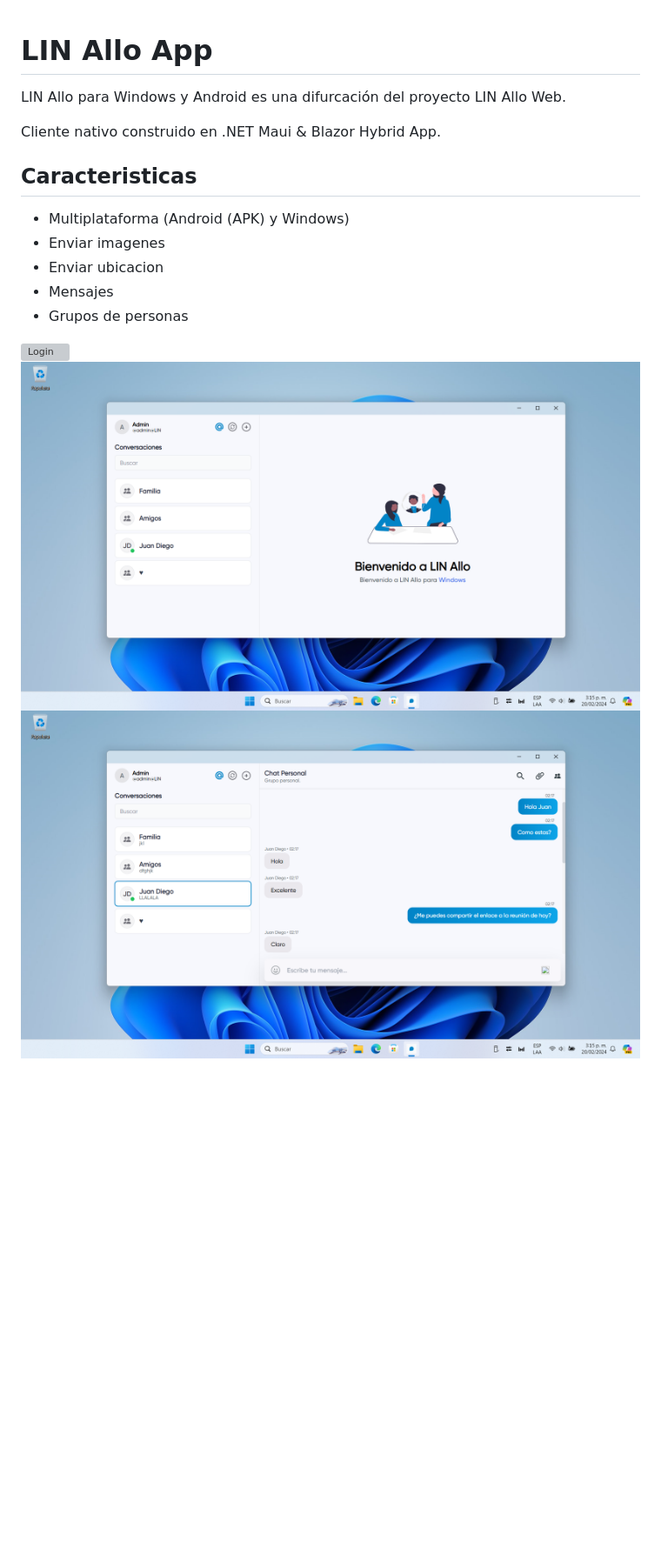
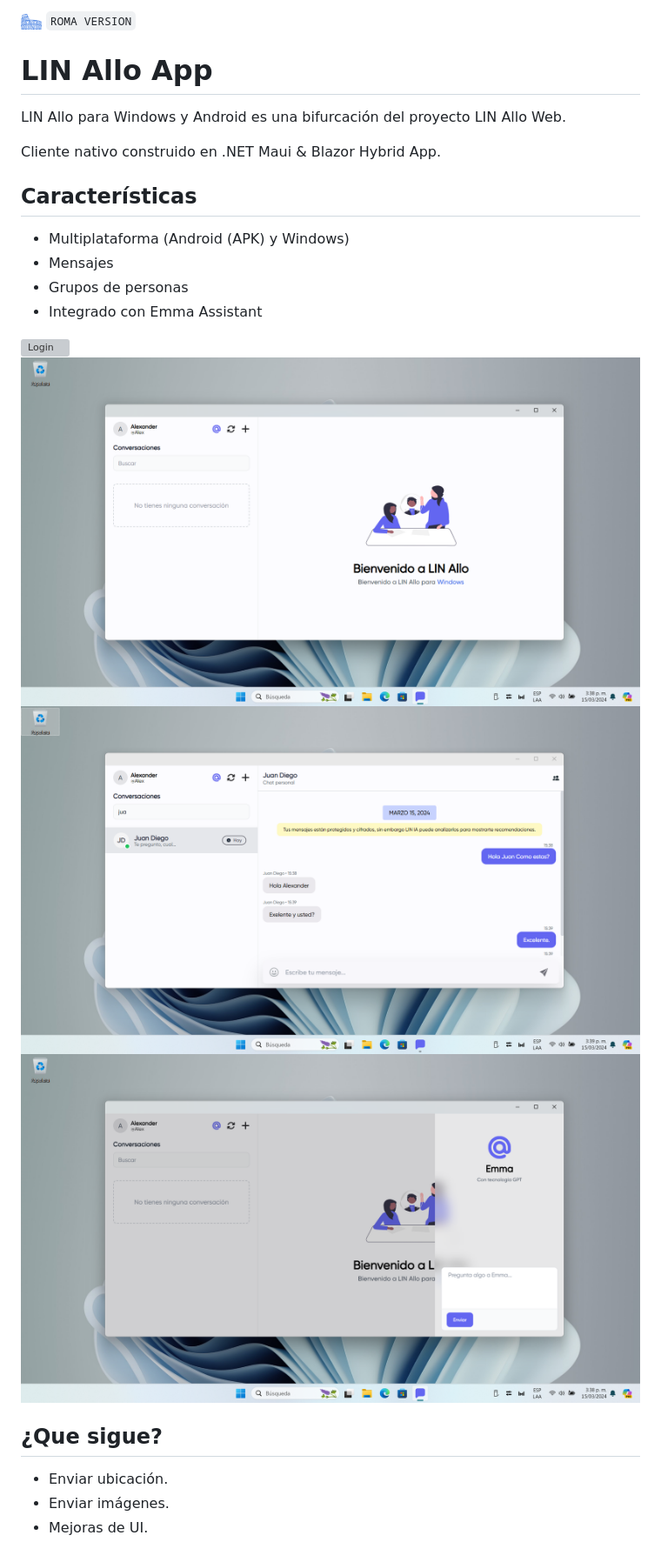
Before and after one commit to LINServices/LIN.Chat.App, a Markdown page: README.md, the part around the change. Shown: that part at 87% size. Rendered like a GitHub page; pictures changed too: img/Chat.png, img/Emma.png (added), img/Home.png; blank space fills up the shorter version; grey boxes are pictures that could not be loaded.

````diff
--- a/README.md
+++ b/README.md
@@ -1,20 +1,30 @@
+
+![Login](./img/roma.png)
+```ROMA VERSION```
 
 # LIN Allo App
 
-LIN Allo para Windows y Android es una difurcación del proyecto LIN Allo Web.
+LIN Allo para Windows y Android es una bifurcación del proyecto LIN Allo Web.
 
 Cliente nativo construido en .NET Maui & Blazor Hybrid App.
 
 
-## Caracteristicas
+## Características
 
 - Multiplataforma (Android (APK) y Windows)
-- Enviar imagenes
-- Enviar ubicacion
 - Mensajes
 - Grupos de personas
+- Integrado con Emma Assistant
 
 
 ![Login](./img/Login.png)
 ![Home](./img/Home.png)
 ![Chat](./img/Chat.png)
+![Emma](./img/Emma.png)
+
+
+## ¿Que sigue?
+
+* Enviar ubicación.
+* Enviar imágenes.
+* Mejoras de UI.
````
Also changed, not shown: 5 other files.
